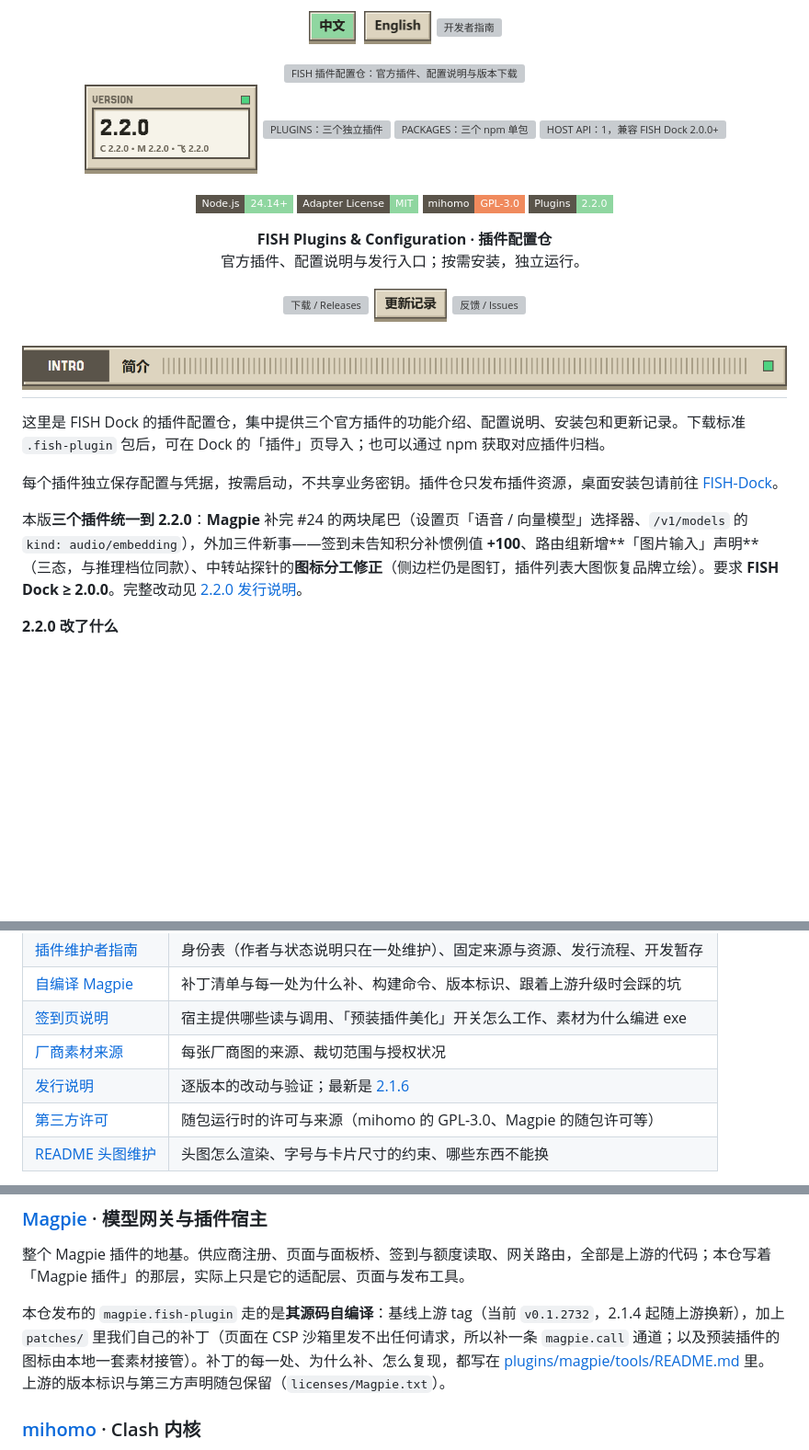
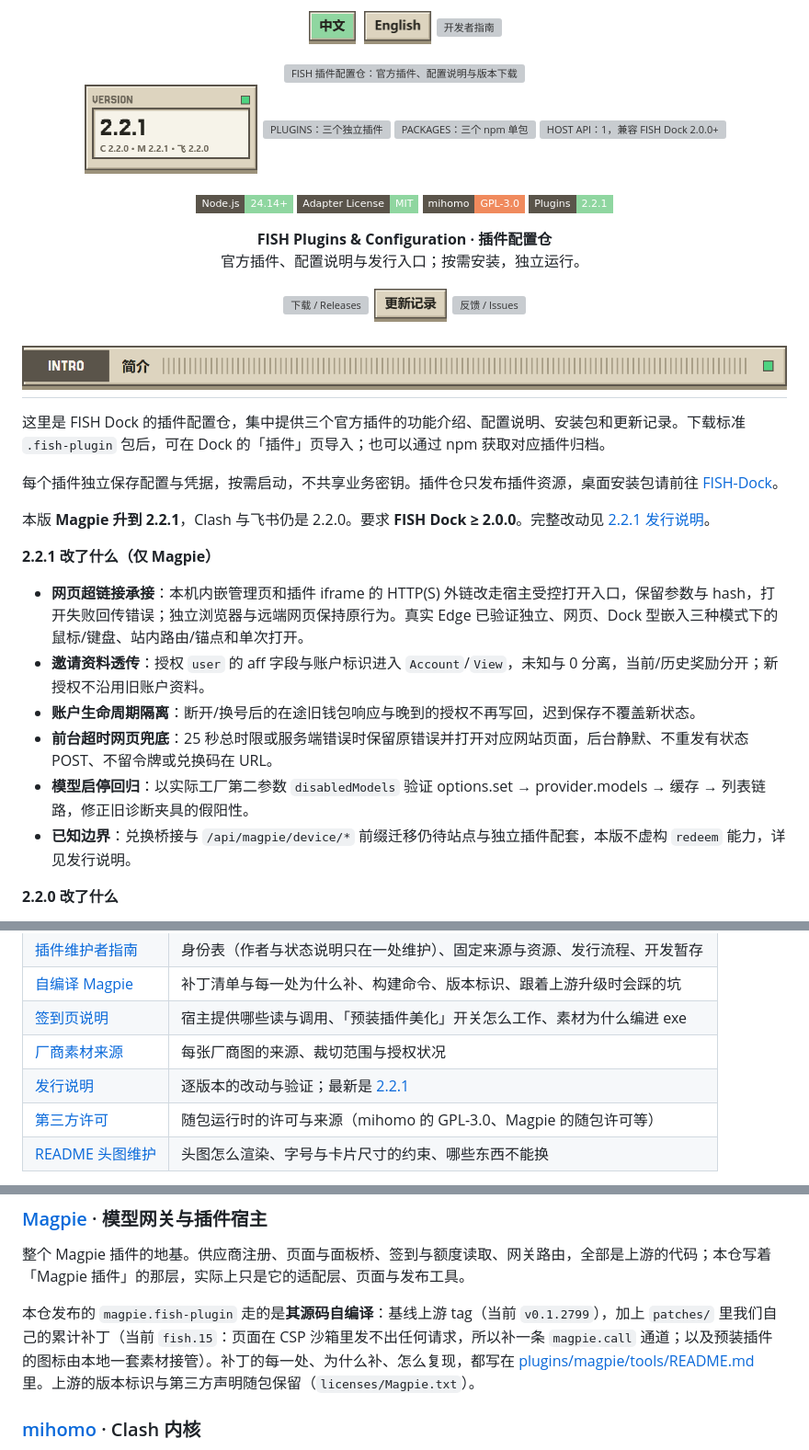
Before and after one commit to Fish-under-sea/FISH-DOCK-Plugins, a Markdown page: README.md, 3 parts joined by grey strips. Shown at 92% size. GitHub-like rendering; pictures changed too: assets/readme/config-stat-version-zh-light.png; badges without logos; blank space fills up the shorter version; grey boxes are pictures that could not be loaded.

Commit message:
chore(release): 更新 magpie 目录与文档至 2.2.1
Release 资产与 npm 包已回读校验；同步 catalog/stable.json、README 版本卡与发行说明索引。

```diff
--- a/README.md
+++ b/README.md
@@ -18,7 +18,7 @@
   <a href="https://github.com/Fish-under-sea/FISH-Dock"><picture><source media="(prefers-color-scheme: dark)" srcset="assets/readme/config-stat-channels-zh-dark.png"><img src="assets/readme/config-stat-channels-zh-light.png" alt="HOST API：1，兼容 FISH Dock 2.0.0+" width="23%"></picture></a>
 </p>
 
-<p><img src="https://img.shields.io/badge/Node.js-24.14%2B-8fd6a0?style=flat-square&amp;logo=nodedotjs&amp;logoColor=white&amp;labelColor=5a544a" alt="Node.js 24.14+"> <img src="https://img.shields.io/badge/Adapter%20License-MIT-8fd6a0?style=flat-square&amp;labelColor=5a544a" alt="插件适配代码许可 MIT"> <img src="https://img.shields.io/badge/mihomo-GPL--3.0-f08a5d?style=flat-square&amp;labelColor=5a544a" alt="随包 mihomo 许可 GPL-3.0"> <img src="https://img.shields.io/badge/Plugins-2.2.0-8fd6a0?style=flat-square&amp;labelColor=5a544a" alt="三插件 2.2.0"></p>
+<p><img src="https://img.shields.io/badge/Node.js-24.14%2B-8fd6a0?style=flat-square&amp;logo=nodedotjs&amp;logoColor=white&amp;labelColor=5a544a" alt="Node.js 24.14+"> <img src="https://img.shields.io/badge/Adapter%20License-MIT-8fd6a0?style=flat-square&amp;labelColor=5a544a" alt="插件适配代码许可 MIT"> <img src="https://img.shields.io/badge/mihomo-GPL--3.0-f08a5d?style=flat-square&amp;labelColor=5a544a" alt="随包 mihomo 许可 GPL-3.0"> <img src="https://img.shields.io/badge/Plugins-2.2.1-8fd6a0?style=flat-square&amp;labelColor=5a544a" alt="Magpie 2.2.1"></p>
 <p><strong>FISH Plugins &amp; Configuration · 插件配置仓</strong><br>官方插件、配置说明与发行入口；按需安装，独立运行。</p>
 
 <p>
@@ -35,7 +35,17 @@
 
 每个插件独立保存配置与凭据，按需启动，不共享业务密钥。插件仓只发布插件资源，桌面安装包请前往 [FISH-Dock](https://github.com/Fish-under-sea/FISH-Dock)。
 
-本版**三个插件统一到 2.2.0**：**Magpie** 补完 #24 的两块尾巴（设置页「语音 / 向量模型」选择器、`/v1/models` 的 `kind: audio/embedding`），外加三件新事——签到未告知积分补惯例值 **+100**、路由组新增**「图片输入」声明**（三态，与推理档位同款）、中转站探针的**图标分工修正**（侧边栏仍是图钉，插件列表大图恢复品牌立绘）。要求 **FISH Dock ≥ 2.0.0**。完整改动见 [2.2.0 发行说明](docs/releases/2.2.0.md)。
+本版 **Magpie 升到 2.2.1**，Clash 与飞书仍是 2.2.0。要求 **FISH Dock ≥ 2.0.0**。完整改动见 [2.2.1 发行说明](docs/releases/2.2.1.md)。
+
+**2.2.1 改了什么（仅 Magpie）**
+
+- **网页超链接承接**：本机内嵌管理页和插件 iframe 的 HTTP(S) 外链改走宿主受控打开入口，保留参数与 hash，打开失败回传错误；独立浏览器与远端网页保持原行为。真实 Edge 已验证独立、网页、Dock 型嵌入三种模式下的鼠标/键盘、站内路由/锚点和单次打开。
+- **邀请资料透传**：授权 `user` 的 aff 字段与账户标识进入 `Account`/`View`，未知与 0 分离，当前/历史奖励分开；新授权不沿用旧账户资料。
+- **账户生命周期隔离**：断开/换号后的在途旧钱包响应与晚到的授权不再写回，迟到保存不覆盖新状态。
+- **前台超时网页兜底**：25 秒总时限或服务端错误时保留原错误并打开对应网站页面，后台静默、不重发有状态 POST、不留令牌或兑换码在 URL。
+- **模型启停回归**：以实际工厂第二参数 `disabledModels` 验证 options.set → provider.models → 缓存 → 列表链路，修正旧诊断夹具的假阳性。
+- **已知边界**：兑换桥接与 `/api/magpie/device/*` 前缀迁移仍待站点与独立插件配套，本版不虚构 `redeem` 能力，详见发行说明。
+
 
 **2.2.0 改了什么**
 
@@ -215,7 +225,7 @@ node --test --test-isolation=none 'plugins/feishu/*.test.mjs' 'plugins/clash/*.t
 | [自编译 Magpie](plugins/magpie/tools/README.md) | 补丁清单与每一处为什么补、构建命令、版本标识、跟着上游升级时会踩的坑 |
 | [签到页说明](plugins/magpie/page-plugins/page-checkin/README.md) | 宿主提供哪些读与调用、「预装插件美化」开关怎么工作、素材为什么编进 exe |
 | [厂商素材来源](plugins/magpie/page-plugins/page-checkin/page/logos/README.md) | 每张厂商图的来源、裁切范围与授权状况 |
-| [发行说明](docs/releases/) | 逐版本的改动与验证；最新是 [2.1.6](docs/releases/2.1.6.md) |
+| [发行说明](docs/releases/) | 逐版本的改动与验证；最新是 [2.2.1](docs/releases/2.2.1.md) |
 | [第三方许可](THIRD_PARTY_NOTICES.md) | 随包运行时的许可与来源（mihomo 的 GPL-3.0、Magpie 的随包许可等） |
 | [README 头图维护](assets/readme/MAINTAINING.md) | 头图怎么渲染、字号与卡片尺寸的约束、哪些东西不能换 |
 
@@ -229,7 +239,7 @@ node --test --test-isolation=none 'plugins/feishu/*.test.mjs' 'plugins/clash/*.t
 
 整个 Magpie 插件的地基。供应商注册、页面与面板桥、签到与额度读取、网关路由，全部是上游的代码；本仓写着「Magpie 插件」的那层，实际上只是它的适配层、页面与发布工具。
 
-本仓发布的 `magpie.fish-plugin` 走的是**其源码自编译**：基线上游 tag（当前 `v0.1.2732`，2.1.4 起随上游换新），加上 `patches/` 里我们自己的补丁（页面在 CSP 沙箱里发不出任何请求，所以补一条 `magpie.call` 通道；以及预装插件的图标由本地一套素材接管）。补丁的每一处、为什么补、怎么复现，都写在 [plugins/magpie/tools/README.md](plugins/magpie/tools/README.md) 里。上游的版本标识与第三方声明随包保留（`licenses/Magpie.txt`）。
+本仓发布的 `magpie.fish-plugin` 走的是**其源码自编译**：基线上游 tag（当前 `v0.1.2799`），加上 `patches/` 里我们自己的累计补丁（当前 `fish.15`：页面在 CSP 沙箱里发不出任何请求，所以补一条 `magpie.call` 通道；以及预装插件的图标由本地一套素材接管）。补丁的每一处、为什么补、怎么复现，都写在 [plugins/magpie/tools/README.md](plugins/magpie/tools/README.md) 里。上游的版本标识与第三方声明随包保留（`licenses/Magpie.txt`）。
 
 ### [mihomo](https://github.com/MetaCubeX/mihomo) · Clash 内核
 
```
Also changed, not shown: other parts of README.md (+8 -8 lines), assets/readme/config-stat-version-zh-dark.png, 3 other files.
